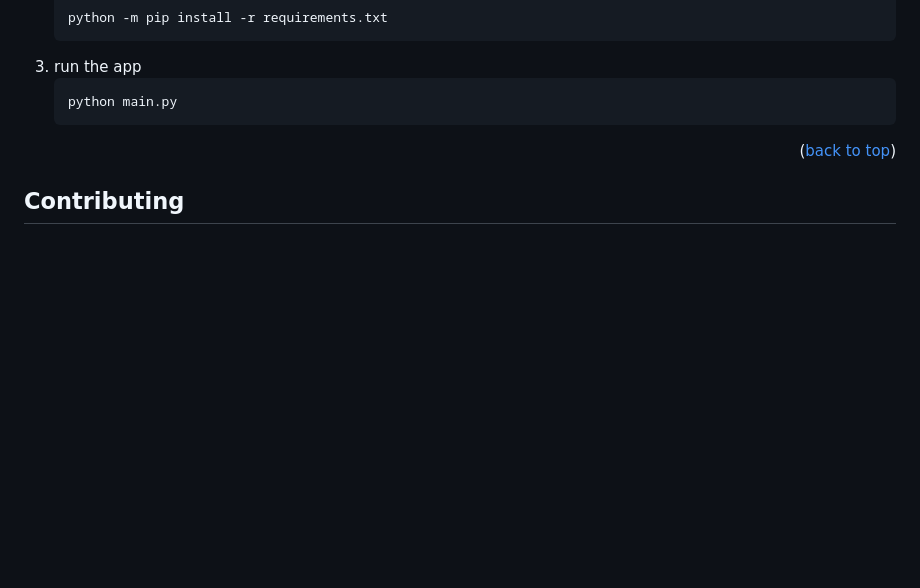
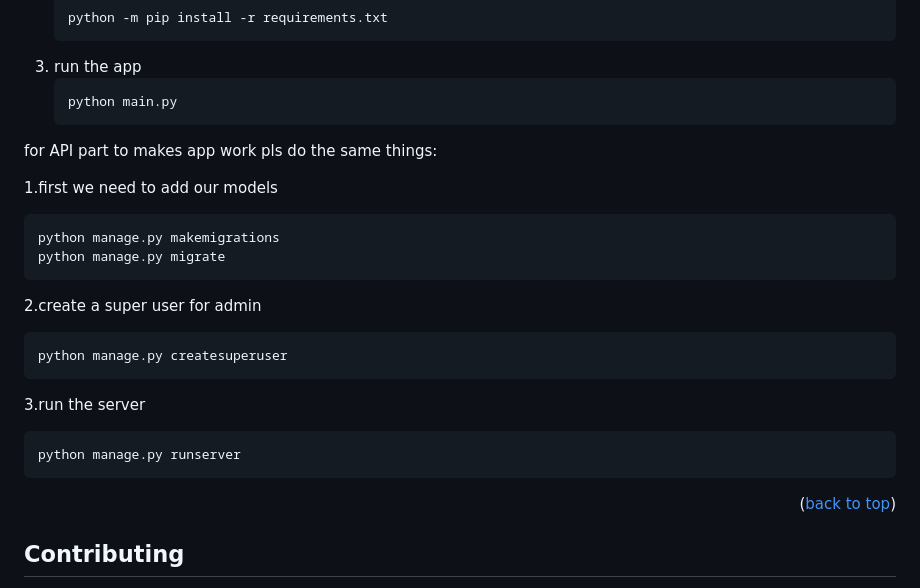
Before and after one commit to parham6464/Phoenix-Accountant-App, a Markdown page: README.md, the part around one of its changes. GitHub-like rendering; blank space fills up the shorter version.

````diff
--- a/README.md
+++ b/README.md
@@ -89,6 +87,21 @@ make sure to follow the steps for run and compile the app properly
    ```py
    python main.py
    ```
+for API part to makes app work pls do the same things:
+
+1.first we need to add our models
+```py
+python manage.py makemigrations
+python manage.py migrate
+```
+2.create a super user for admin
+```py
+python manage.py createsuperuser
+```
+3.run the server
+```py
+python manage.py runserver
+```
 
 <p align="right">(<a href="#readme-top">back to top</a>)</p>
 
````
Also changed, not shown: other parts of README.md (+0 -2 lines).
